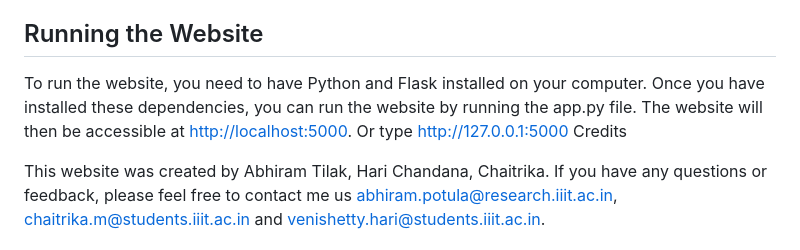
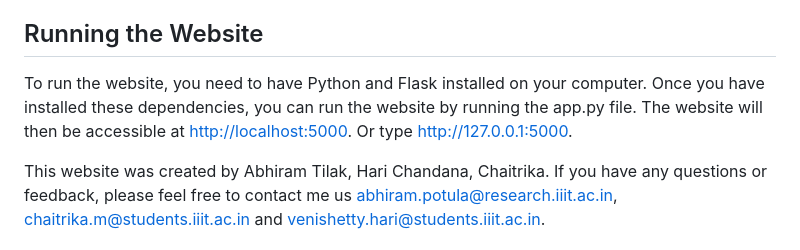
Before and after one commit to IIIT-ISS/hackathon39, a Markdown page: ReadMe.md, the part around the change. GitHub-like rendering.

```diff
--- a/ReadMe.md
+++ b/ReadMe.md
@@ -112,8 +112,7 @@ The templates folder contains the following HTML templates:
 
 ## Running the Website
 
-To run the website, you need to have Python and Flask installed on your computer. Once you have installed these dependencies, you can run the website by running the app.py file. The website will then be accessible at <http://localhost:5000>. Or type <http://127.0.0.1:5000>
-Credits
+To run the website, you need to have Python and Flask installed on your computer. Once you have installed these dependencies, you can run the website by running the app.py file. The website will then be accessible at <http://localhost:5000>. Or type <http://127.0.0.1:5000>.
 
 This website was created by Abhiram Tilak, Hari Chandana, Chaitrika. If you have any questions or feedback, please feel free to contact me us abhiram.potula@research.iiit.ac.in, chaitrika.m@students.iiit.ac.in and venishetty.hari@students.iiit.ac.in.
 
```
